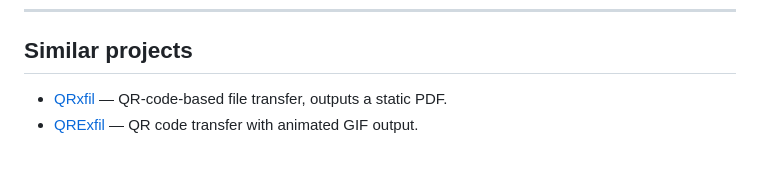
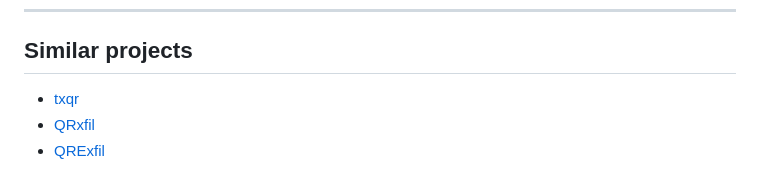
Before and after one commit to minimike86/QRL, a Markdown page: README.md, the part around the change. Rendered like a GitHub page.

Commit message:
Update README.md to add txqr

```diff
--- a/README.md
+++ b/README.md
@@ -142,5 +142,6 @@ pytest tests/
 
 ## Similar projects
 
-- [QRxfil](https://github.com/OverkillGuy/qrxfil) — QR-code-based file transfer, outputs a static PDF.
-- [QRExfil](https://github.com/Shell-Company/QRExfil) — QR code transfer with animated GIF output.
+- [txqr](https://github.com/divan/txqr)
+- [QRxfil](https://github.com/OverkillGuy/qrxfil)
+- [QRExfil](https://github.com/Shell-Company/QRExfil)
```
